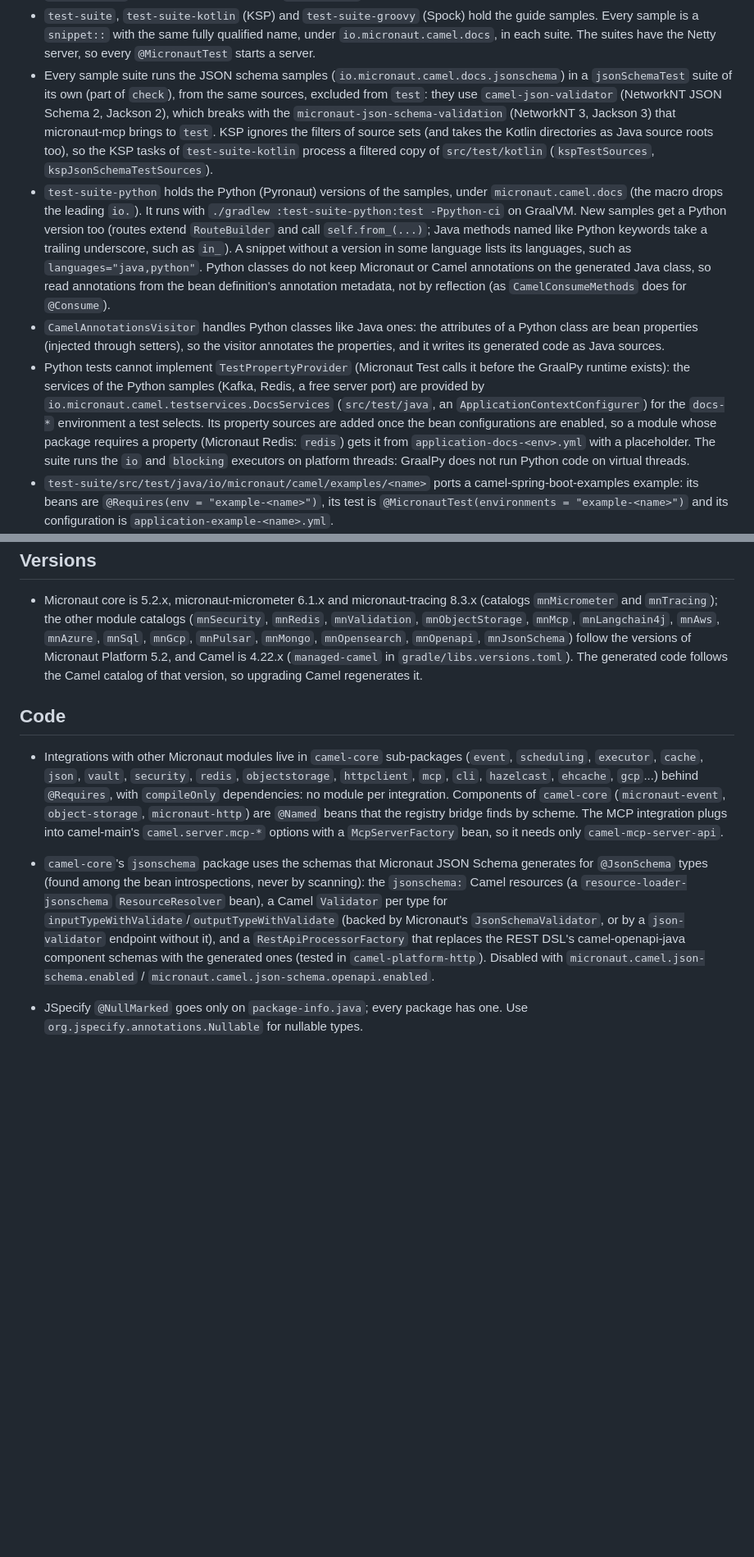
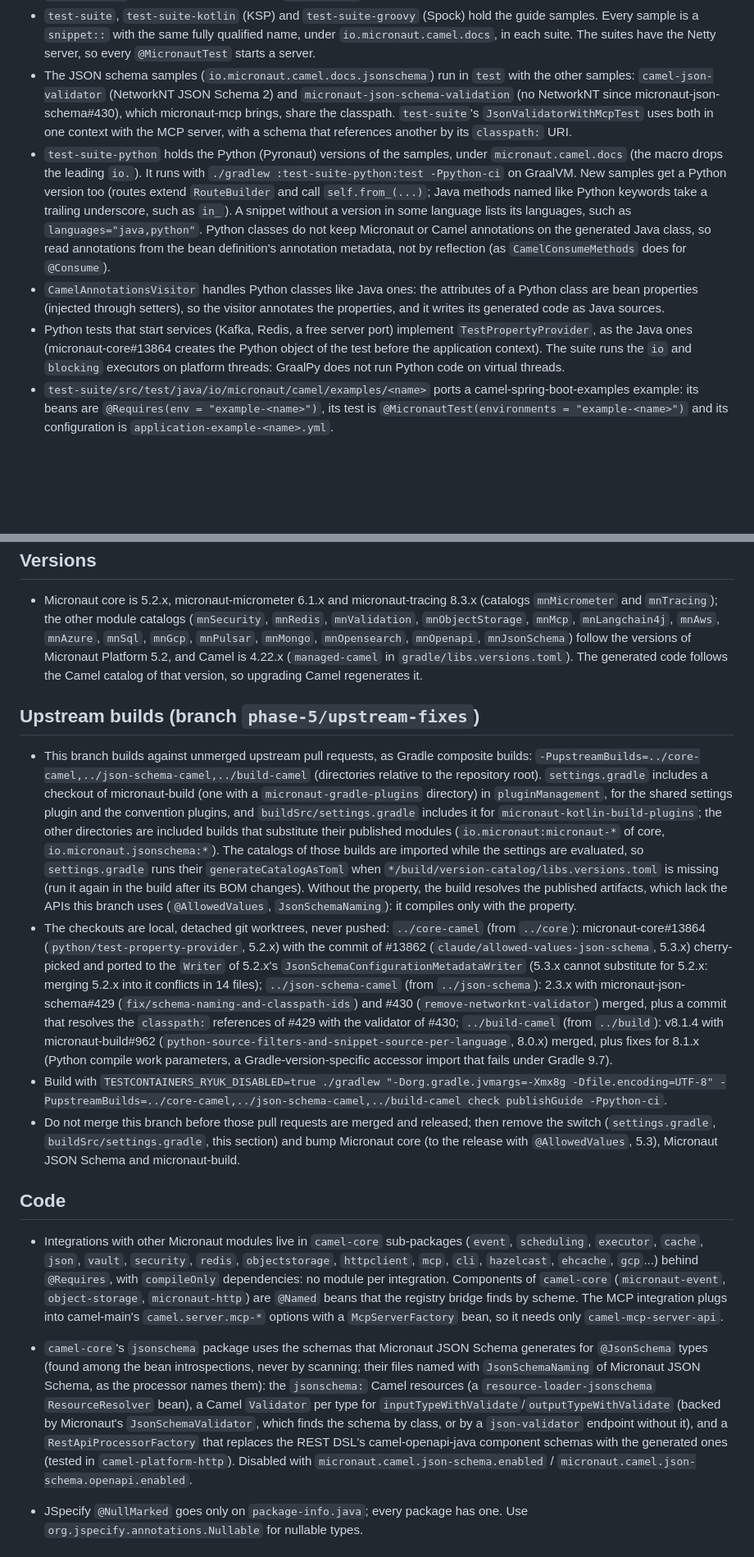
Before and after one commit to micronaut-projects/micronaut-camel, a Markdown page: AGENTS.md, 2 parts joined by grey strips. Shown at 82% size. Drawn GitHub-style; blank space fills up the shorter version.

Commit message:
Document the upstream builds of this branch in AGENTS.md
How the branch builds with -PupstreamBuilds, the integration worktrees and the upstream pull requests they hold, and that it must not be merged before those are released; and the guidance that changed with them: @AllowedValues, the JSON schema samples in test, and TestPropertyProvider in Python tests.

```diff
--- a/AGENTS.md
+++ b/AGENTS.md
@@ -16,10 +16,10 @@ Micronaut Camel integrates Apache Camel 4 with Micronaut 5. It was created from
 - `camel-bom/` is the BOM. It imports `org.apache.camel:camel-bom`.
 - `buildSrc/src/main/groovy/io.micronaut.build.internal.camel-*.gradle` holds the convention plugins (and `buildSrc/src/main/groovy/io/micronaut/build/camel/` their task classes, un-ignored in `.gitignore`): `camel-base`, `camel-module` for published modules, and `camel-tests` for the test suites.
 - `test-suite`, `test-suite-kotlin` (KSP) and `test-suite-groovy` (Spock) hold the guide samples. Every sample is a `snippet::` with the same fully qualified name, under `io.micronaut.camel.docs`, in each suite. The suites have the Netty server, so every `@MicronautTest` starts a server.
-- Every sample suite runs the JSON schema samples (`io.micronaut.camel.docs.jsonschema`) in a `jsonSchemaTest` suite of its own (part of `check`), from the same sources, excluded from `test`: they use `camel-json-validator` (NetworkNT JSON Schema 2, Jackson 2), which breaks with the `micronaut-json-schema-validation` (NetworkNT 3, Jackson 3) that micronaut-mcp brings to `test`. KSP ignores the filters of source sets (and takes the Kotlin directories as Java source roots too), so the KSP tasks of `test-suite-kotlin` process a filtered copy of `src/test/kotlin` (`kspTestSources`, `kspJsonSchemaTestSources`).
+- The JSON schema samples (`io.micronaut.camel.docs.jsonschema`) run in `test` with the other samples: `camel-json-validator` (NetworkNT JSON Schema 2) and `micronaut-json-schema-validation` (no NetworkNT since micronaut-json-schema#430), which micronaut-mcp brings, share the classpath. `test-suite`'s `JsonValidatorWithMcpTest` uses both in one context with the MCP server, with a schema that references another by its `classpath:` URI.
 - `test-suite-python` holds the Python (Pyronaut) versions of the samples, under `micronaut.camel.docs` (the macro drops the leading `io.`). It runs with `./gradlew :test-suite-python:test -Ppython-ci` on GraalVM. New samples get a Python version too (routes extend `RouteBuilder` and call `self.from_(...)`; Java methods named like Python keywords take a trailing underscore, such as `in_`). A snippet without a version in some language lists its languages, such as `languages="java,python"`. Python classes do not keep Micronaut or Camel annotations on the generated Java class, so read annotations from the bean definition's annotation metadata, not by reflection (as `CamelConsumeMethods` does for `@Consume`).
 - `CamelAnnotationsVisitor` handles Python classes like Java ones: the attributes of a Python class are bean properties (injected through setters), so the visitor annotates the properties, and it writes its generated code as Java sources.
-- Python tests cannot implement `TestPropertyProvider` (Micronaut Test calls it before the GraalPy runtime exists): the services of the Python samples (Kafka, Redis, a free server port) are provided by `io.micronaut.camel.testservices.DocsServices` (`src/test/java`, an `ApplicationContextConfigurer`) for the `docs-*` environment a test selects. Its property sources are added once the bean configurations are enabled, so a module whose package requires a property (Micronaut Redis: `redis`) gets it from `application-docs-<env>.yml` with a placeholder. The suite runs the `io` and `blocking` executors on platform threads: GraalPy does not run Python code on virtual threads.
+- Python tests that start services (Kafka, Redis, a free server port) implement `TestPropertyProvider`, as the Java ones (micronaut-core#13864 creates the Python object of the test before the application context). The suite runs the `io` and `blocking` executors on platform threads: GraalPy does not run Python code on virtual threads.
 - `test-suite/src/test/java/io/micronaut/camel/examples/<name>` ports a camel-spring-boot-examples example: its beans are `@Requires(env = "example-<name>")`, its test is `@MicronautTest(environments = "example-<name>")` and its configuration is `application-example-<name>.yml`.
 - `test-suite-graal` runs Camel in a native image with `./gradlew :test-suite-graal:nativeTest` (GraalVM 25). The `CamelNativeFeature` of `camel-core` registers the classes of Camel's service files and the classes the processor lists under `META-INF/micronaut-camel/native`; keep new reflective or service-file-based features covered there.
 - `camel-core` has the `cli` package: a `CliConnectorFactory` bean for `camel-cli-connector` (Camel JBang's CLI) whose connector closes the Micronaut application context on `camel stop`; `camel.cli.enabled=false` disables the connector, which Camel otherwise enables from the classpath. Cluster services (`camel.cluster.*` or `CamelClusterService` beans), the supervising route controller (`camel.routecontroller.*`) and the debugger (`camel.debug.*`) need no code: camel-main applies them, and `camel-core` tests cover them.
@@ -49,11 +49,18 @@ Micronaut Camel integrates Apache Camel 4 with Micronaut 5. It was created from
 
 - Micronaut core is 5.2.x, micronaut-micrometer 6.1.x and micronaut-tracing 8.3.x (catalogs `mnMicrometer` and `mnTracing`); the other module catalogs (`mnSecurity`, `mnRedis`, `mnValidation`, `mnObjectStorage`, `mnMcp`, `mnLangchain4j`, `mnAws`, `mnAzure`, `mnSql`, `mnGcp`, `mnPulsar`, `mnMongo`, `mnOpensearch`, `mnOpenapi`, `mnJsonSchema`) follow the versions of Micronaut Platform 5.2, and Camel is 4.22.x (`managed-camel` in `gradle/libs.versions.toml`). The generated code follows the Camel catalog of that version, so upgrading Camel regenerates it.
 
+## Upstream builds (branch `phase-5/upstream-fixes`)
+
+- This branch builds against unmerged upstream pull requests, as Gradle composite builds: `-PupstreamBuilds=../core-camel,../json-schema-camel,../build-camel` (directories relative to the repository root). `settings.gradle` includes a checkout of micronaut-build (one with a `micronaut-gradle-plugins` directory) in `pluginManagement`, for the shared settings plugin and the convention plugins, and `buildSrc/settings.gradle` includes it for `micronaut-kotlin-build-plugins`; the other directories are included builds that substitute their published modules (`io.micronaut:micronaut-*` of core, `io.micronaut.jsonschema:*`). The catalogs of those builds are imported while the settings are evaluated, so `settings.gradle` runs their `generateCatalogAsToml` when `*/build/version-catalog/libs.versions.toml` is missing (run it again in the build after its BOM changes). Without the property, the build resolves the published artifacts, which lack the APIs this branch uses (`@AllowedValues`, `JsonSchemaNaming`): it compiles only with the property.
+- The checkouts are local, detached git worktrees, never pushed: `../core-camel` (from `../core`): micronaut-core#13864 (`python/test-property-provider`, 5.2.x) with the commit of #13862 (`claude/allowed-values-json-schema`, 5.3.x) cherry-picked and ported to the `Writer` of 5.2.x's `JsonSchemaConfigurationMetadataWriter` (5.3.x cannot substitute for 5.2.x: merging 5.2.x into it conflicts in 14 files); `../json-schema-camel` (from `../json-schema`): 2.3.x with micronaut-json-schema#429 (`fix/schema-naming-and-classpath-ids`) and #430 (`remove-networknt-validator`) merged, plus a commit that resolves the `classpath:` references of #429 with the validator of #430; `../build-camel` (from `../build`): v8.1.4 with micronaut-build#962 (`python-source-filters-and-snippet-source-per-language`, 8.0.x) merged, plus fixes for 8.1.x (Python compile work parameters, a Gradle-version-specific accessor import that fails under Gradle 9.7).
+- Build with `TESTCONTAINERS_RYUK_DISABLED=true ./gradlew "-Dorg.gradle.jvmargs=-Xmx8g -Dfile.encoding=UTF-8" -PupstreamBuilds=../core-camel,../json-schema-camel,../build-camel check publishGuide -Ppython-ci`.
+- Do not merge this branch before those pull requests are merged and released; then remove the switch (`settings.gradle`, `buildSrc/settings.gradle`, this section) and bump Micronaut core (to the release with `@AllowedValues`, 5.3), Micronaut JSON Schema and micronaut-build.
+
 ## Code
 
 - Integrations with other Micronaut modules live in `camel-core` sub-packages (`event`, `scheduling`, `executor`, `cache`, `json`, `vault`, `security`, `redis`, `objectstorage`, `httpclient`, `mcp`, `cli`, `hazelcast`, `ehcache`, `gcp`...) behind `@Requires`, with `compileOnly` dependencies: no module per integration. Components of `camel-core` (`micronaut-event`, `object-storage`, `micronaut-http`) are `@Named` beans that the registry bridge finds by scheme. The MCP integration plugs into camel-main's `camel.server.mcp-*` options with a `McpServerFactory` bean, so it needs only `camel-mcp-server-api`.
 
-- `camel-core`'s `jsonschema` package uses the schemas that Micronaut JSON Schema generates for `@JsonSchema` types (found among the bean introspections, never by scanning): the `jsonschema:` Camel resources (a `resource-loader-jsonschema` `ResourceResolver` bean), a Camel `Validator` per type for `inputTypeWithValidate`/`outputTypeWithValidate` (backed by Micronaut's `JsonSchemaValidator`, or by a `json-validator` endpoint without it), and a `RestApiProcessorFactory` that replaces the REST DSL's camel-openapi-java component schemas with the generated ones (tested in `camel-platform-http`). Disabled with `micronaut.camel.json-schema.enabled` / `micronaut.camel.json-schema.openapi.enabled`.
+- `camel-core`'s `jsonschema` package uses the schemas that Micronaut JSON Schema generates for `@JsonSchema` types (found among the bean introspections, never by scanning; their files named with `JsonSchemaNaming` of Micronaut JSON Schema, as the processor names them): the `jsonschema:` Camel resources (a `resource-loader-jsonschema` `ResourceResolver` bean), a Camel `Validator` per type for `inputTypeWithValidate`/`outputTypeWithValidate` (backed by Micronaut's `JsonSchemaValidator`, which finds the schema by class, or by a `json-validator` endpoint without it), and a `RestApiProcessorFactory` that replaces the REST DSL's camel-openapi-java component schemas with the generated ones (tested in `camel-platform-http`). Disabled with `micronaut.camel.json-schema.enabled` / `micronaut.camel.json-schema.openapi.enabled`.
 
 - JSpecify `@NullMarked` goes only on `package-info.java`; every package has one. Use `org.jspecify.annotations.Nullable` for nullable types.
 
```
Also changed, not shown: other parts of AGENTS.md (+1 -1 lines).
